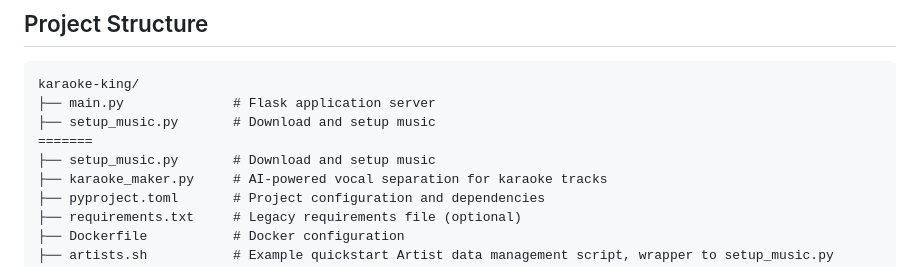
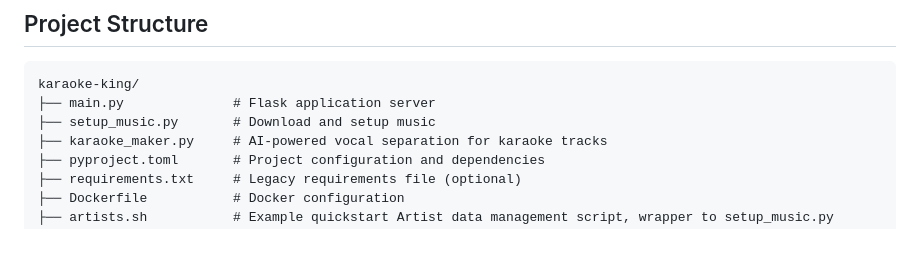
Before and after one commit to dazdaz/chirp3-karaoke, a Markdown page: README.md, the part around the change. Drawn GitHub-style; blank space fills up the shorter version.

```diff
--- a/README.md
+++ b/README.md
@@ -117,8 +117,6 @@ The application uses an advanced AI-powered scoring engine that:
 karaoke-king/
 ├── main.py              # Flask application server
 ├── setup_music.py       # Download and setup music
-=======
-├── setup_music.py       # Download and setup music
 ├── karaoke_maker.py     # AI-powered vocal separation for karaoke tracks
 ├── pyproject.toml       # Project configuration and dependencies
 ├── requirements.txt     # Legacy requirements file (optional)
```
